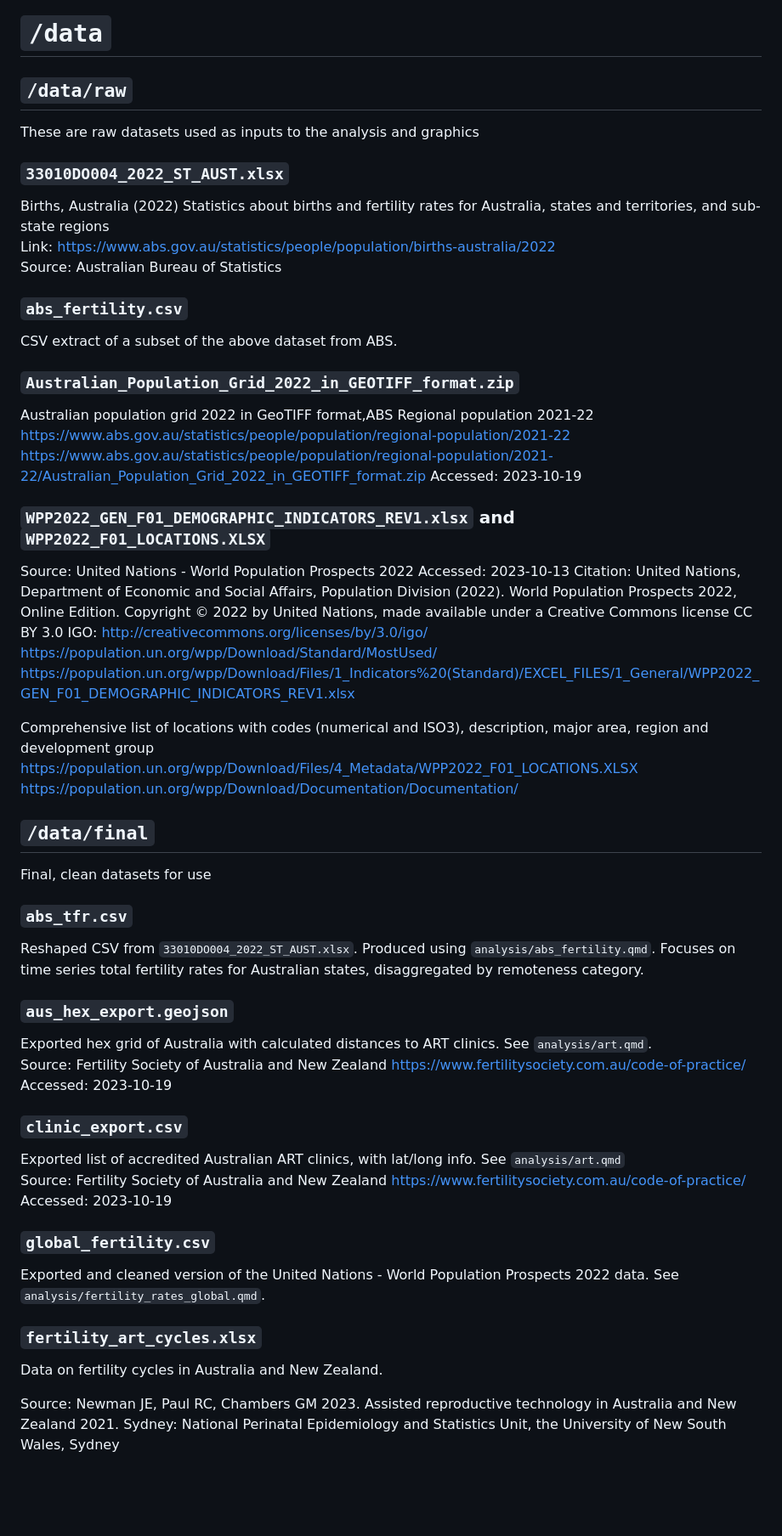
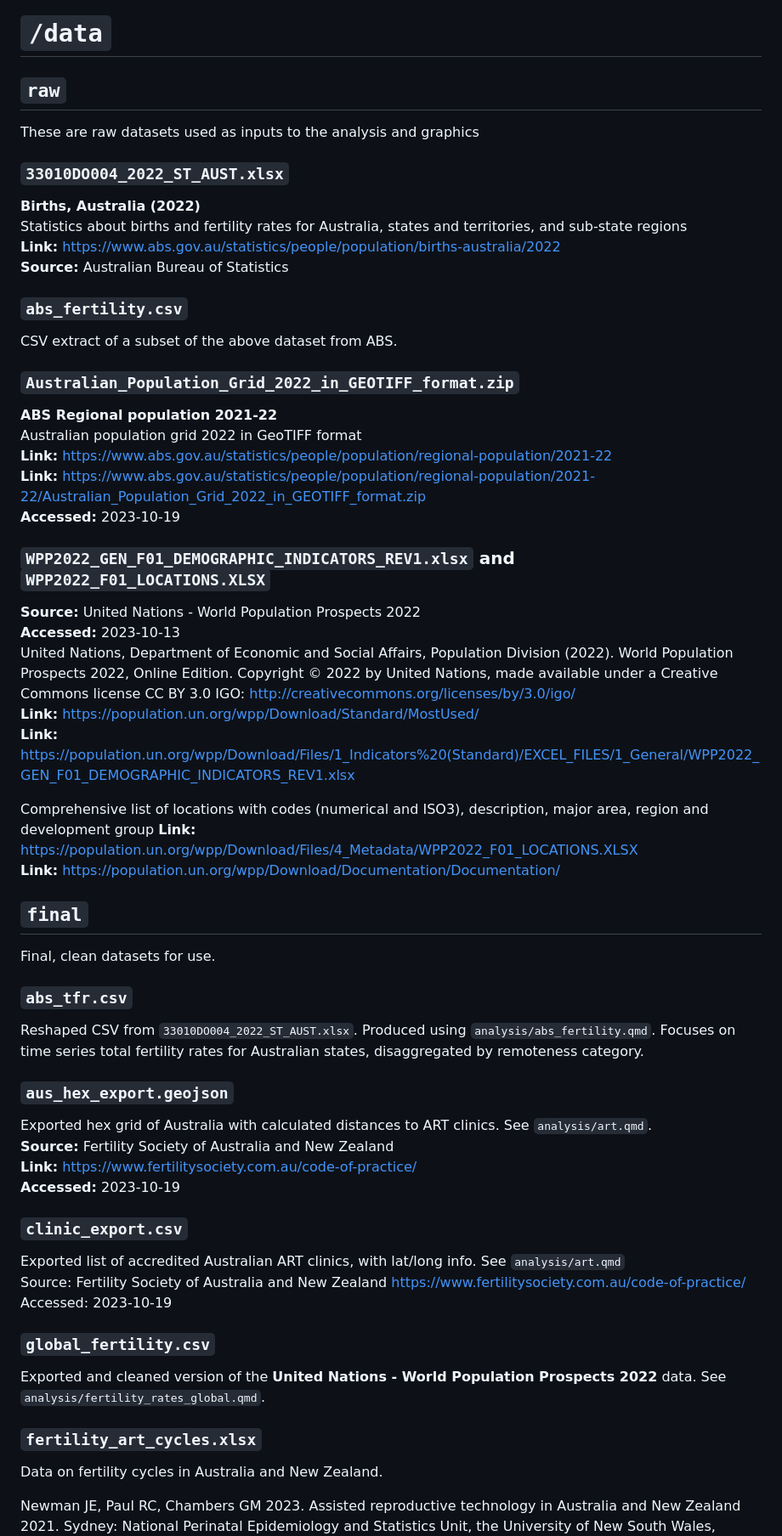
Before and after one commit to 360-info/report-fertility, a Markdown page: data/README.md, the part around the change printed below. Shown: that part at 85% size. GitHub-like rendering; blank space fills up the shorter version.

Commit message:
improvements to data readme

```diff
--- a/data/README.md
+++ b/data/README.md
@@ -1,44 +1,44 @@
 # `/data`
 
-## `/data/raw`
+## `raw`
 
 These are raw datasets used as inputs to the analysis and graphics
 
 ### `33010DO004_2022_ST_AUST.xlsx`
 
-Births, Australia (2022)
+**Births, Australia (2022)**
 Statistics about births and fertility rates for Australia, states and territories, and sub-state regions
-Link: https://www.abs.gov.au/statistics/people/population/births-australia/2022
-Source: Australian Bureau of Statistics
+**Link:** https://www.abs.gov.au/statistics/people/population/births-australia/2022
+**Source:** Australian Bureau of Statistics
 
 ### `abs_fertility.csv`
 
 CSV extract of a subset of the above dataset from ABS.
 
 ### `Australian_Population_Grid_2022_in_GEOTIFF_format.zip`
-
-Australian population grid 2022 in GeoTIFF format,ABS Regional population 2021-22
-https://www.abs.gov.au/statistics/people/population/regional-population/2021-22
-https://www.abs.gov.au/statistics/people/population/regional-population/2021-22/Australian_Population_Grid_2022_in_GEOTIFF_format.zip
-Accessed: 2023-10-19
+**ABS Regional population 2021-22**
+Australian population grid 2022 in GeoTIFF format
+**Link:** https://www.abs.gov.au/statistics/people/population/regional-population/2021-22
+**Link:**  https://www.abs.gov.au/statistics/people/population/regional-population/2021-22/Australian_Population_Grid_2022_in_GEOTIFF_format.zip
+**Accessed:** 2023-10-19
 
 ### `WPP2022_GEN_F01_DEMOGRAPHIC_INDICATORS_REV1.xlsx` and `WPP2022_F01_LOCATIONS.XLSX`
 
-Source: United Nations - World Population Prospects 2022
-Accessed: 2023-10-13
-Citation: United Nations, Department of Economic and Social Affairs, Population Division (2022). World Population Prospects 2022, Online Edition.
+**Source:** United Nations - World Population Prospects 2022
+**Accessed:** 2023-10-13
+United Nations, Department of Economic and Social Affairs, Population Division (2022). World Population Prospects 2022, Online Edition.
 Copyright © 2022 by United Nations, made available under a Creative Commons license CC BY 3.0  IGO: http://creativecommons.org/licenses/by/3.0/igo/
-https://population.un.org/wpp/Download/Standard/MostUsed/
-https://population.un.org/wpp/Download/Files/1_Indicators%20(Standard)/EXCEL_FILES/1_General/WPP2022_GEN_F01_DEMOGRAPHIC_INDICATORS_REV1.xlsx
+**Link:** https://population.un.org/wpp/Download/Standard/MostUsed/
+**Link:** https://population.un.org/wpp/Download/Files/1_Indicators%20(Standard)/EXCEL_FILES/1_General/WPP2022_GEN_F01_DEMOGRAPHIC_INDICATORS_REV1.xlsx
 
 Comprehensive list of locations with codes (numerical and ISO3), description, major area, region and development group
-https://population.un.org/wpp/Download/Files/4_Metadata/WPP2022_F01_LOCATIONS.XLSX
-https://population.un.org/wpp/Download/Documentation/Documentation/
+**Link:** https://population.un.org/wpp/Download/Files/4_Metadata/WPP2022_F01_LOCATIONS.XLSX
+**Link:** https://population.un.org/wpp/Download/Documentation/Documentation/
 
 
-## `/data/final`
+## `final`
 
-Final, clean datasets for use
+Final, clean datasets for use.
 
 ### `abs_tfr.csv`
 
@@ -47,9 +47,9 @@ Reshaped CSV from `33010DO004_2022_ST_AUST.xlsx`. Produced using `analysis/abs_f
 ### `aus_hex_export.geojson`
 
 Exported hex grid of Australia with calculated distances to ART clinics. See `analysis/art.qmd`.
-Source: Fertility Society of Australia and New Zealand
-https://www.fertilitysociety.com.au/code-of-practice/
-Accessed: 2023-10-19
+**Source:** Fertility Society of Australia and New Zealand
+**Link:** https://www.fertilitysociety.com.au/code-of-practice/
+**Accessed:** 2023-10-19
 
 ### `clinic_export.csv`
 
@@ -60,13 +60,12 @@ Accessed: 2023-10-19
 
 ### `global_fertility.csv`
 
-Exported and cleaned version of the United Nations - World Population Prospects 2022 data. See `analysis/fertility_rates_global.qmd`.
+Exported and cleaned version of the **United Nations - World Population Prospects 2022** data. See `analysis/fertility_rates_global.qmd`.
 
 ### `fertility_art_cycles.xlsx`
 
 Data on fertility cycles in Australia and New Zealand.
 
-Source:
 Newman JE, Paul RC, Chambers GM 2023. Assisted reproductive technology in Australia and New
 Zealand 2021. Sydney: National Perinatal Epidemiology and Statistics Unit, the University of New
 South Wales, Sydney
```
Also changed, not shown: other parts of data/README.md (+3 -3 lines).
